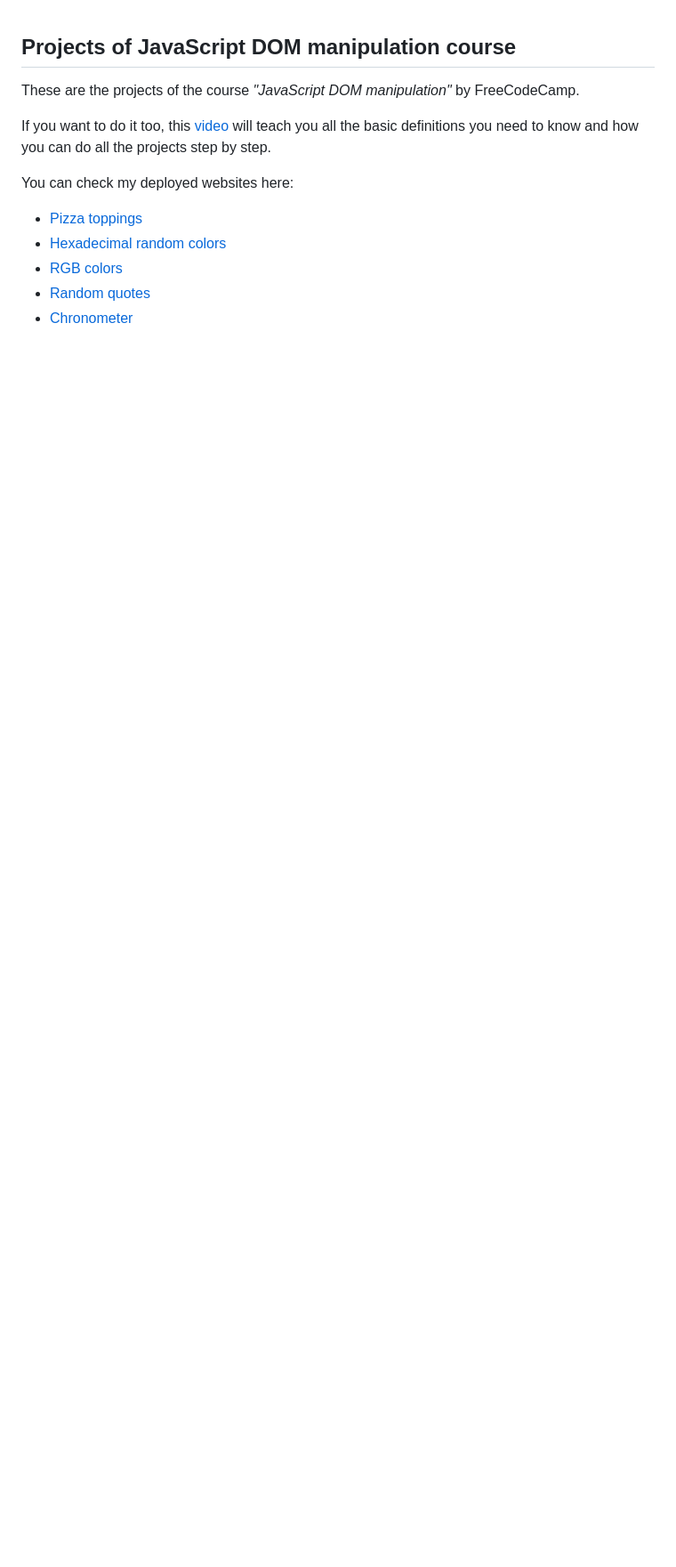
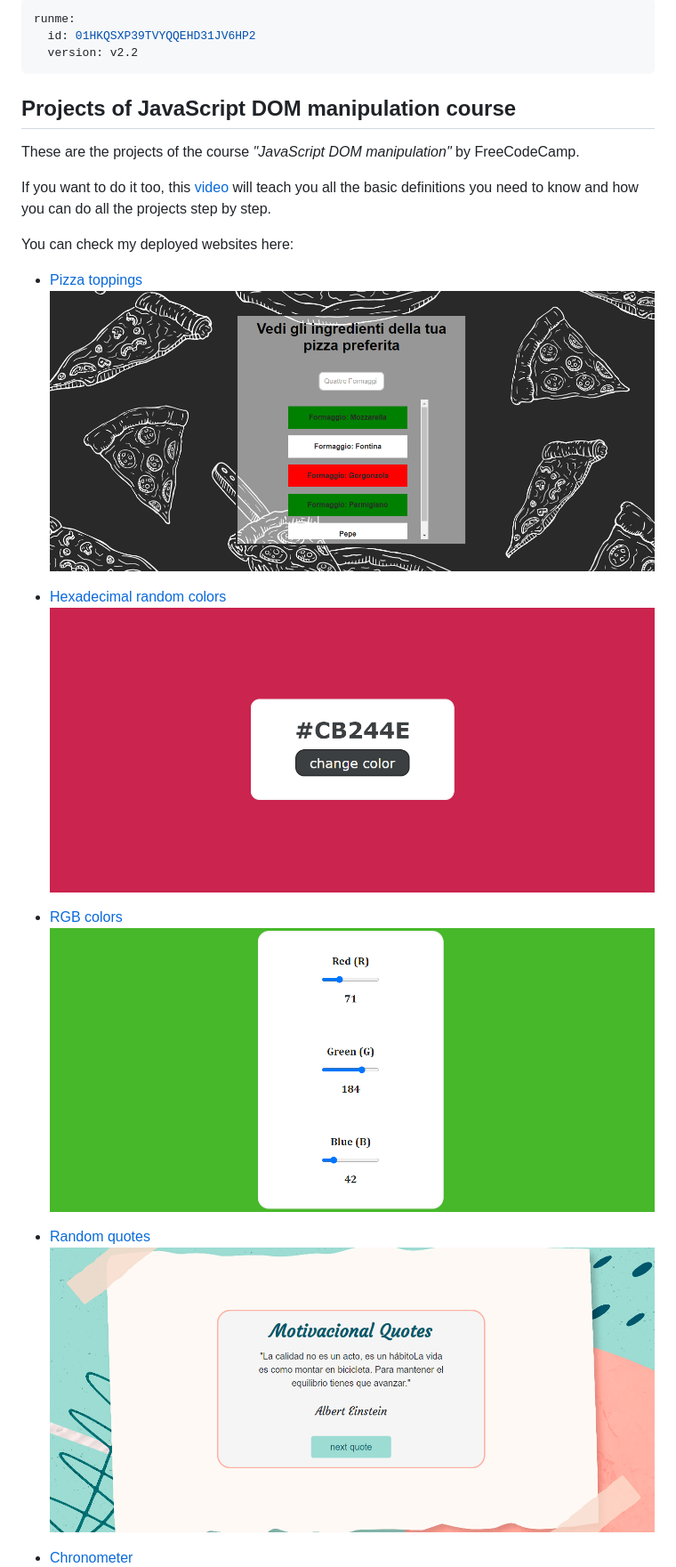
Before and after one commit to diirf/js-dom, a Markdown page: README.md, the part around the change printed below. Shown: that part at 89% size. GitHub-like rendering; pictures changed too: hex-random-colors/img/finish_project.png (added), pizza-toppings/img/finish_project.png (added), random-quotes/img/finish_project.png (added); blank space fills up the shorter version.

Commit message:
adding final project images to README file

```diff
--- a/README.md
+++ b/README.md
@@ -1,3 +1,9 @@
+---
+runme:
+  id: 01HKQSXP39TVYQQEHD31JV6HP2
+  version: v2.2
+---
+
 ## Projects of JavaScript DOM manipulation course
 
 These are the projects of the course *"JavaScript DOM manipulation"* by FreeCodeCamp.
@@ -7,7 +13,15 @@ If you want to do it too, this [video](www.youtube.com/watch?v=koiPxFFiqJ4) will
 You can check my deployed websites here:
 
 - [Pizza toppings](https://latua-pizza-preferita.onrender.com)
+![Pizza toppings project](/pizza-toppings/img/finish_project.png)
+
 - [Hexadecimal random colors](https://hex-random-colors.onrender.com/)
+![Hexadecimal random colors project](/hex-random-colors/img/finish_project.png)
+
 - [RGB colors](https://rgb-colors.onrender.com)
+![RGB colors project](/rgb-colors/img/finish_project.png)
+
 - [Random quotes](https://my-random-quotes.onrender.com/)
+![Random quotes project](/random-quotes/img/finish_project.png)
+
 - [Chronometer](https://my-chronometer.onrender.com)
```
Also changed, not shown: other parts of README.md (+3 -0 lines), chronometer/img/finish_project.png (added), to-do-list/img/finish_project.png (added).
